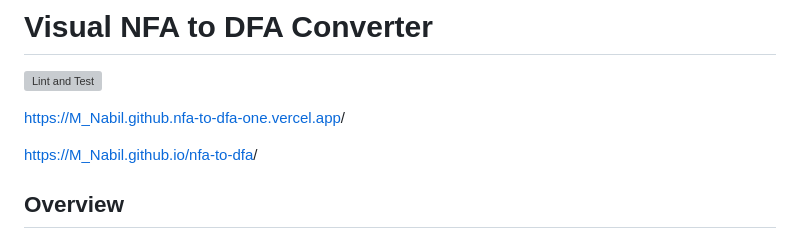
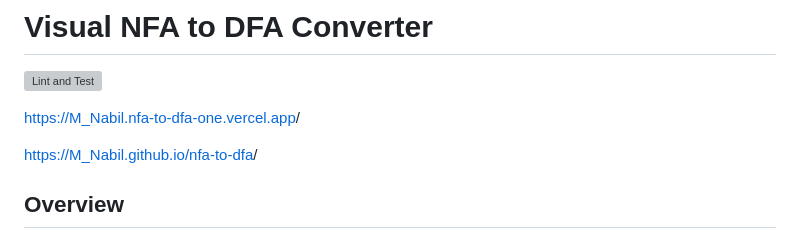
Before and after one commit to Mohamed-Nabil-0/NFA-TO-DFA, a Markdown page: README.md, the part around the change. Rendered like a GitHub page; grey boxes are pictures that could not be loaded.

```diff
--- a/README.md
+++ b/README.md
@@ -1,7 +1,7 @@
 # Visual NFA to DFA Converter
 ![Lint and Test](https://github.com/joeylemon/nfa-to-dfa/workflows/Lint%20and%20Test/badge.svg)
 
-[https://M_Nabil.github.nfa-to-dfa-one.vercel.app](https://nfa-to-dfa-one.vercel.app/)/
+[https://M_Nabil.nfa-to-dfa-one.vercel.app](https://nfa-to-dfa-one.vercel.app/)/
 
 [https://M_Nabil.github.io/nfa-to-dfa](https://mohamed-nabil-0.github.io/NFA-TO-DFA/)/
 
```
